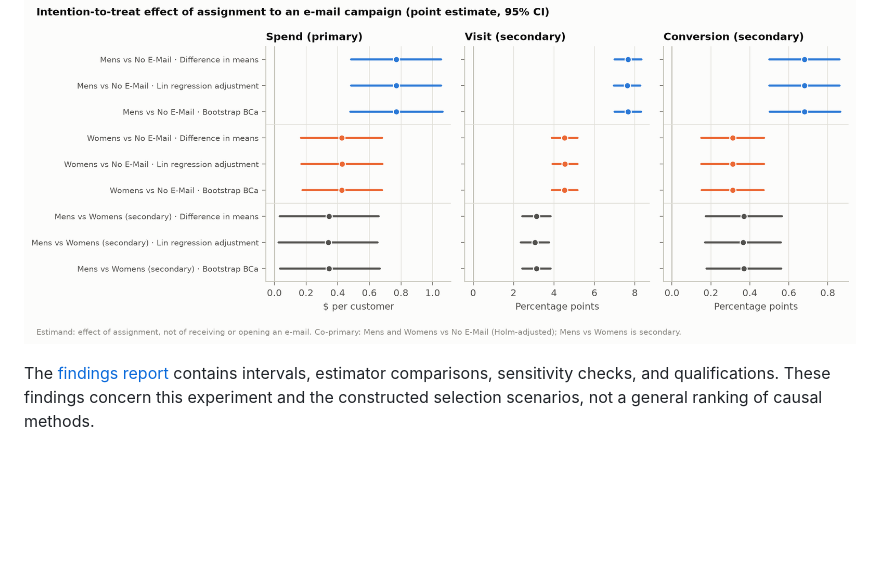
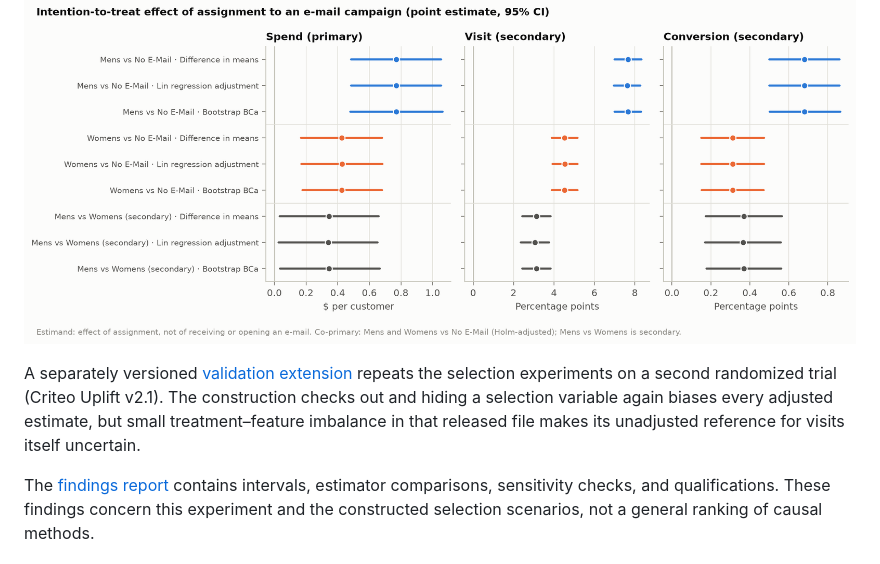
Before and after one commit to richithareddyy/CauseWay, a Markdown page: README.md, the part around the change. Rendered like a GitHub page; blank space fills up the shorter version.

```diff
--- a/README.md
+++ b/README.md
@@ -13,6 +13,8 @@ Python 3.12, pandas, scikit-learn, EconML, DoubleML.
 - When one of those variables is hidden, every tested method remains biased, even when diagnostic checks pass.
 
 ![Experimental effects with 95% intervals](docs/figures/itt_effects.png)
+
+A separately versioned [validation extension](docs/extension.md) repeats the selection experiments on a second randomized trial (Criteo Uplift v2.1). The construction checks out and hiding a selection variable again biases every adjusted estimate, but small treatment–feature imbalance in that released file makes its unadjusted reference for visits itself uncertain.
 
 The [findings report](docs/findings.md) contains intervals, estimator comparisons, sensitivity checks, and qualifications. These findings concern this experiment and the constructed selection scenarios, not a general ranking of causal methods.
 
```
Also changed, not shown: GUIDE.md (+28 -0 lines), docs/design.md (+10 -0 lines), docs/extension.md (added, +210 -0 lines), docs/figures/extension_recovery.png (added), 2 other files.
